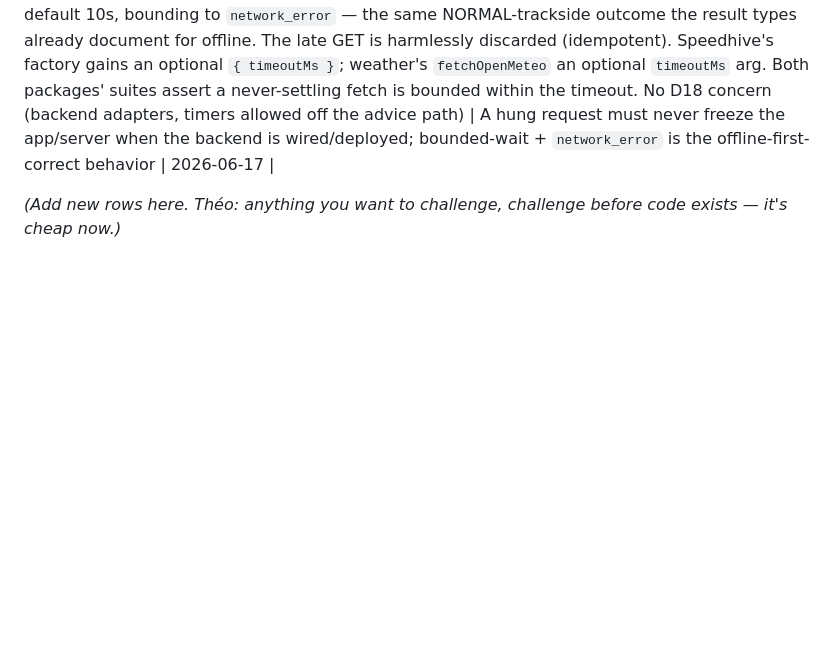
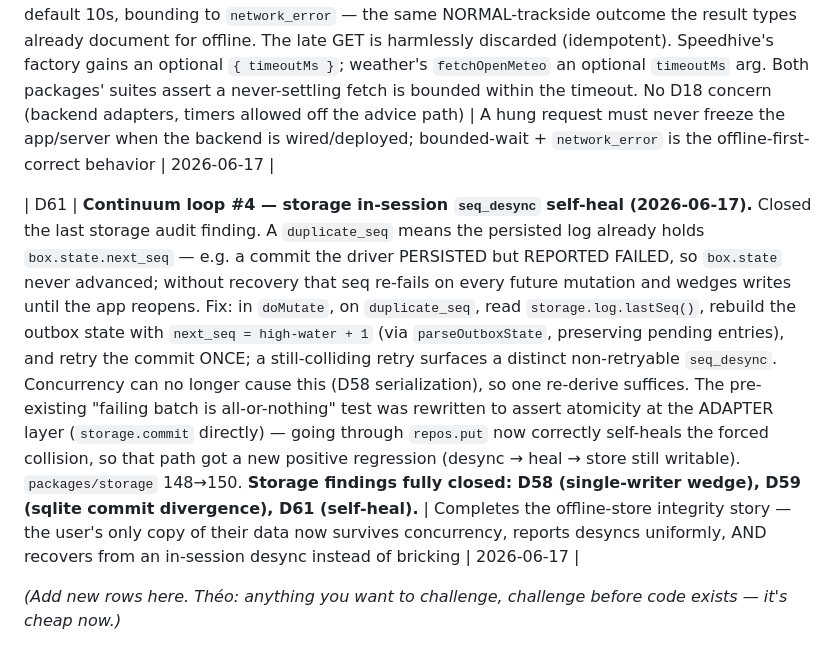
Before and after one commit to theoseleve-glitch/hackaton2026, a Markdown page: RaceLab/docs/00_CONTEXT.md, the part around the change. Drawn GitHub-style; blank space fills up the shorter version.

Commit message:
docs(racelab): log D61 continuum loop #4 — storage seq_desync self-heal (storage findings fully closed)

```diff
--- a/RaceLab/docs/00_CONTEXT.md
+++ b/RaceLab/docs/00_CONTEXT.md
@@ -111,6 +111,8 @@ Their structural weaknesses (= our attack surface):
 
 | D60 | **Continuum loop #3 — weather + speedhive request timeouts (2026-06-17).** Diversified off storage to the external-adapters audit: neither the Open-Meteo client nor the (unofficial, demonstrably flaky) MYLAPS/speedhive client put any ceiling on a network request, so a hung upstream / captive-portal black hole blocked the caller indefinitely. Fix: a shared `withTimeout` (clearable `Promise.race` — timer cleared in `finally` so a fast success leaves no dangling timer keeping the runtime alive) wraps the single fetch choke point in each adapter, default 10s, bounding to `network_error` — the same NORMAL-trackside outcome the result types already document for offline. The late GET is harmlessly discarded (idempotent). Speedhive's factory gains an optional `{ timeoutMs }`; weather's `fetchOpenMeteo` an optional `timeoutMs` arg. Both packages' suites assert a never-settling fetch is bounded within the timeout. No D18 concern (backend adapters, timers allowed off the advice path) | A hung request must never freeze the app/server when the backend is wired/deployed; bounded-wait + `network_error` is the offline-first-correct behavior | 2026-06-17 |
 
+| D61 | **Continuum loop #4 — storage in-session `seq_desync` self-heal (2026-06-17).** Closed the last storage audit finding. A `duplicate_seq` means the persisted log already holds `box.state.next_seq` — e.g. a commit the driver PERSISTED but REPORTED FAILED, so `box.state` never advanced; without recovery that seq re-fails on every future mutation and wedges writes until the app reopens. Fix: in `doMutate`, on `duplicate_seq`, read `storage.log.lastSeq()`, rebuild the outbox state with `next_seq = high-water + 1` (via `parseOutboxState`, preserving pending entries), and retry the commit ONCE; a still-colliding retry surfaces a distinct non-retryable `seq_desync`. Concurrency can no longer cause this (D58 serialization), so one re-derive suffices. The pre-existing "failing batch is all-or-nothing" test was rewritten to assert atomicity at the ADAPTER layer (`storage.commit` directly) — going through `repos.put` now correctly self-heals the forced collision, so that path got a new positive regression (desync → heal → store still writable). `packages/storage` 148→150. **Storage findings fully closed: D58 (single-writer wedge), D59 (sqlite commit divergence), D61 (self-heal).** | Completes the offline-store integrity story — the user's only copy of their data now survives concurrency, reports desyncs uniformly, AND recovers from an in-session desync instead of bricking | 2026-06-17 |
+
 *(Add new rows here. Théo: anything you want to challenge, challenge before code exists — it's cheap now.)*
 
 > ✅ **D-row collision RESOLVED at B0 (2026-06-13, branch `racelab`).** Both branches' parallel D-streams were unified. **Théo's D22–D31 keep their numbers**; **William's backend decisions were renumbered to D32–D39** (they were independently logged as D22/D25–D31 on `william/racelab`): D22→**D32** sessions · D25→**D33** team split · D26→**D34** 1/8 TT class · D27→**D35** ranked plan · D28→**D36** monetization mechanism · D29→**D37** strategy math · D30→**D38** Speedhive adapter · D31→**D39** storage. The renumbered side is the one William owns, so Théo's live app references stay valid; pre-merge comments in William's packages/docs may still cite the old number — **this log is canonical**.
```
Also changed, not shown: RaceLab/docs/PERFECTION_CHECKLIST.md (+1 -0 lines).
